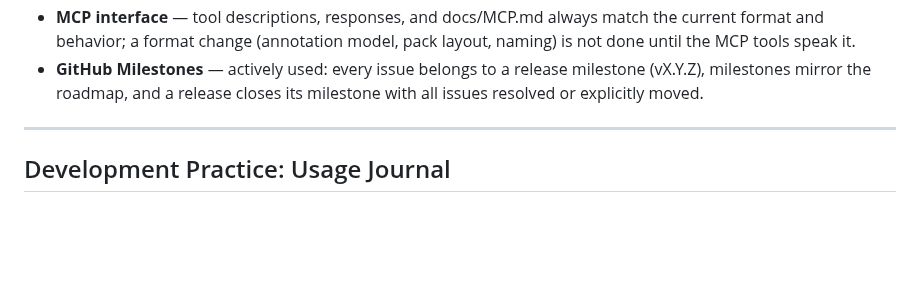
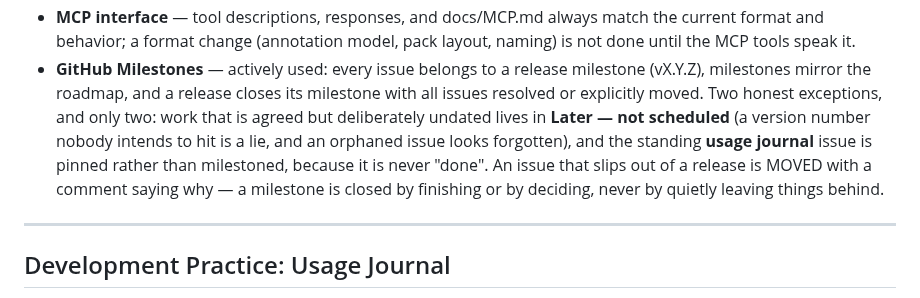
Before and after one commit to r2cuerdame/capturepack, a Markdown page: GOAL.md, the part around the change. Drawn GitHub-style; blank space fills up the shorter version.

Commit message:
GOAL: a milestone is closed by finishing or by deciding, never by drift
The practice said every issue belongs to a release milestone. Two issues
legitimately do not, and leaving them unmilestoned made them look forgotten
rather than decided: Windows code signing is gated on the project having
users (SmartScreen reputation accrues with installs, so signing before anyone
installs buys nothing), and the usage journal is never "done".

So: a "Later - not scheduled" milestone for agreed-but-undated work, which is
honest in a way that inventing a version number is not, and the journal issue
pinned instead. Also written down that an issue slipping out of a release is
MOVED with a comment saying why.

Applied: #21 -> Later, #1 pinned, #17 -> v0.2.0, #50 -> v0.1.7 (its v0.1.6 fix
was measured not to fix it), and #62/#63 opened for the two things this release
leaves undone - Desktop Duplication never degrading to a working fallback, and
CI not yet capturing a pack end to end with --capture-now.

Co-Authored-By: Claude Opus 5 (1M context) <noreply@anthropic.com>

```diff
--- a/GOAL.md
+++ b/GOAL.md
@@ -176,7 +176,12 @@ Every fix or feature updates ALL public surfaces in the same pass — none may d
   is not done until the MCP tools speak it.
 - **GitHub Milestones** — actively used: every issue belongs to a release milestone
   (vX.Y.Z), milestones mirror the roadmap, and a release closes its milestone with all
-  issues resolved or explicitly moved.
+  issues resolved or explicitly moved. Two honest exceptions, and only two: work that is
+  agreed but deliberately undated lives in **Later — not scheduled** (a version number
+  nobody intends to hit is a lie, and an orphaned issue looks forgotten), and the standing
+  **usage journal** issue is pinned rather than milestoned, because it is never "done".
+  An issue that slips out of a release is MOVED with a comment saying why — a milestone is
+  closed by finishing or by deciding, never by quietly leaving things behind.
 
 ---
 
```
